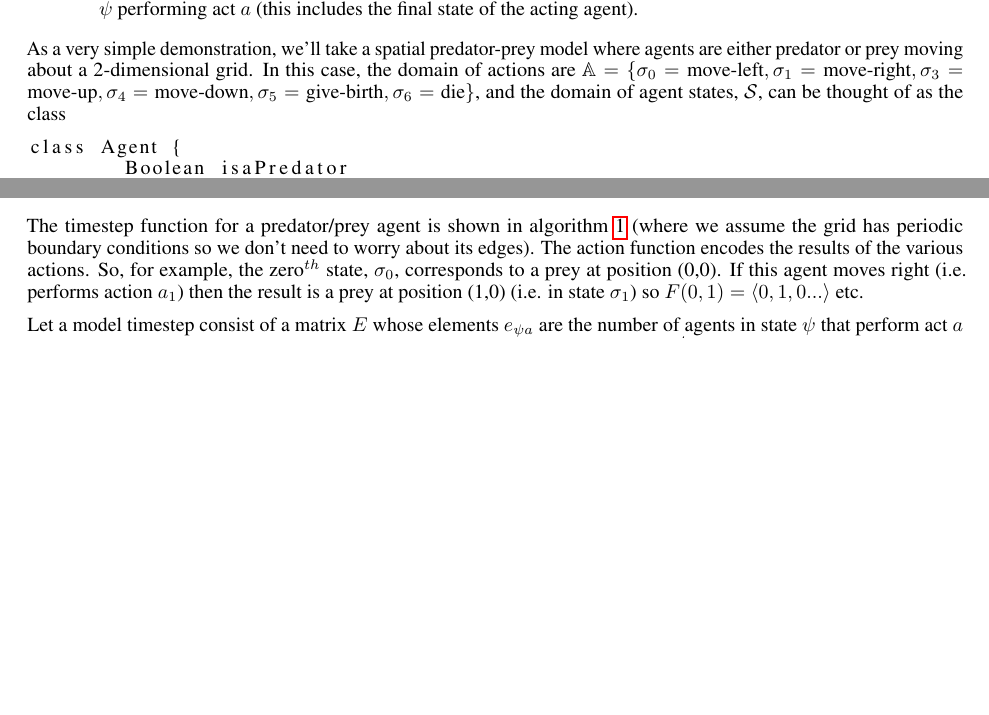
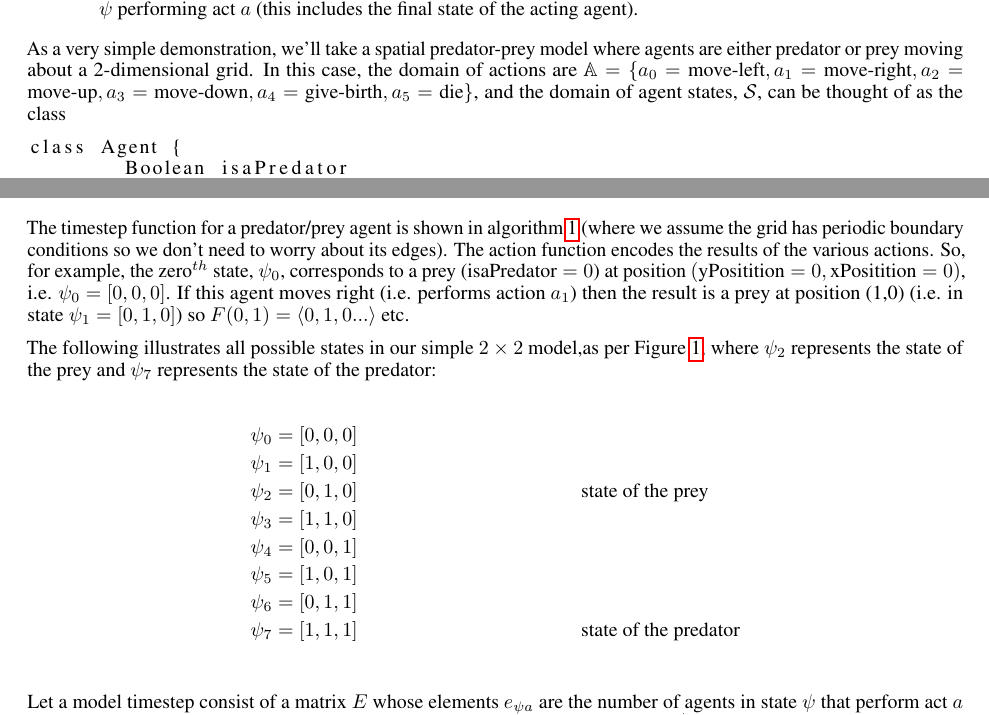
Before and after one commit to danftang/AgentBasedMCMC, a LaTeX paper (doc/ABMCMC.tex): two parts of pages 1 and 2 of 10, joined at a grey line, cut so that both start at the same text, the shorter picture padded with empty space. Compiled offline with pdfLaTeX.

Commit message:
included outline of all possible states and actions

```diff
--- a/doc/ABMCMC.tex
+++ b/doc/ABMCMC.tex
@@ -67,7 +67,7 @@ Suppose we have a timestepping ABM where agents have a finite number of possible
 \item An \textit{action function}, $F: \mathcal{S} \times \mathcal{A} \to \mathbb{Z}^m$, which defines the effect of an action on the world, where $F(\psi, a)$ gives a (sparse) vector, $\Phi$, whose $i^{th}$ element gives the number of agents in state $i$ that result from an agent in state $\psi$ performing act $a$ (this includes the final state of the acting agent).
 \end{itemize}
 
-As a very simple demonstration, we'll take a spatial predator-prey model where agents are either predator or prey moving about a 2-dimensional grid. In this case, the domain of actions are $\mathbb{A} = \{ \sigma_0=\textrm{move-left}, \sigma_1=\textrm{move-right}, \sigma_3=\textrm{move-up}, \sigma_4=\textrm{move-down}, \sigma_5=\textrm{give-birth}, \sigma_6=\textrm{die}\}$, and the domain of agent states, $\mathcal{S}$, can be thought of as the class
+As a very simple demonstration, we'll take a spatial predator-prey model where agents are either predator or prey moving about a 2-dimensional grid. In this case, the domain of actions are $\mathbb{A} = \{ a_0=\textrm{move-left}, a_1=\textrm{move-right}, a_2=\textrm{move-up}, a_3=\textrm{move-down}, a_4=\textrm{give-birth}, a_5=\textrm{die}\}$, and the domain of agent states, $\mathcal{S}$, can be thought of as the class
 \begin{lstlisting}
 class Agent {
 	Boolean	isaPredator
@@ -116,6 +116,20 @@ It will be useful in the following to define an ordering of agent states. The or
 \end{algorithmic}
 \end{algorithm}
 
-The timestep function for a predator/prey agent is shown in algorithm \ref{agentTimestep} (where we assume the grid has periodic boundary conditions so we don't need to worry about its edges). The action function encodes the results of the various actions. So, for example, the zero$^{th}$ state, $\sigma_0$, corresponds to a prey at position (0,0). If this agent moves right (i.e. performs action $a_1$) then the result is a prey at position (1,0) (i.e. in state $\sigma_1$) so $F(0,1) = \left<0,1,0...\right>$ etc.
+The timestep function for a predator/prey agent is shown in algorithm \ref{agentTimestep} (where we assume the grid has periodic boundary conditions so we don't need to worry about its edges). The action function encodes the results of the various actions. So, for example, the zero$^{th}$ state, $\psi_0$, corresponds to a prey ($\textrm{isaPredator}=0$) at position $(\textrm{yPositition}=0,\textrm{xPositition}=0)$, i.e. $\psi_0=[0,0,0]$. If this agent moves right (i.e. performs action $a_1$) then the result is a prey at position (1,0) (i.e. in state $\psi_1=[0,1,0]$) so $F(0,1) = \left<0,1,0...\right>$ etc.
+
+
+The following illustrates all possible states in our simple $2\times2$ model,as per Figure~\ref{fig:AB-MCMC-1}, where $\psi_2$ represents the state of the prey and $\psi_7$ represents the state of the predator:
+
+\begin{align*}
+\psi_0 &= [0, 0, 0] \\
+\psi_1 &= [1, 0, 0 ] \\
+\psi_2 &= [0, 1, 0 ] && \text{state of the prey} \\
+\psi_3 &= [1,  1, 0] \\
+\psi_4 &= [0, 0, 1] \\
+\psi_5 &= [1, 0, 1] \\
+\psi_6 &= [0, 1, 1] \\
+\psi_7 &= [1, 1, 1]  && \text{state of the predator} \\
+\end{align*}
 
 Let a model timestep consist of a matrix $E$ whose elements $e_{\psi a}$ are the number of agents in state $\psi$ that perform act $a$ in this timestep. Similarly, let a model trajectory be a tensor, $T$, whose elements, $T^t_{\psi a}$, are the number of agents in state $\psi$ that perform act $a$ in timestep $t$.
```
Also changed, not shown: doc/ABMCMC.pdf, doc/ABMCMC.tex (4 more changed lines).
